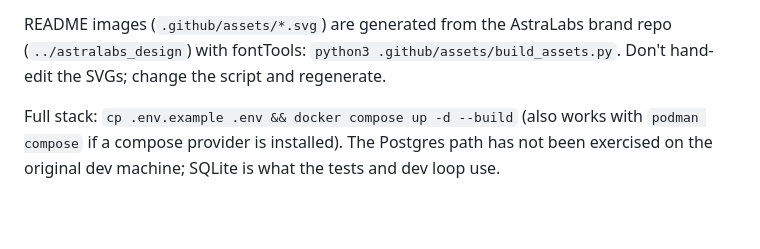
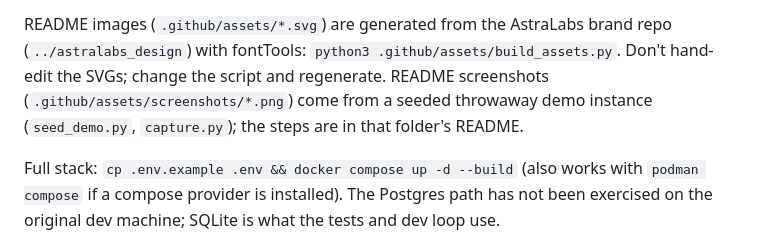
Before and after one commit to emilyastranova/castor, a Markdown page: CLAUDE.md, the part around the change. GitHub-like rendering; blank space fills up the shorter version.

```diff
--- a/CLAUDE.md
+++ b/CLAUDE.md
@@ -68,6 +68,8 @@ writes `src/lib/m3/tokens.css` (committed, do not hand-edit).
 README images (`.github/assets/*.svg`) are generated from the AstraLabs brand repo
 (`../astralabs_design`) with fontTools: `python3 .github/assets/build_assets.py`. Don't
 hand-edit the SVGs; change the script and regenerate.
+README screenshots (`.github/assets/screenshots/*.png`) come from a seeded throwaway demo
+instance (`seed_demo.py`, `capture.py`); the steps are in that folder's README.
 
 Full stack: `cp .env.example .env && docker compose up -d --build` (also works with
 `podman compose` if a compose provider is installed). The Postgres path has not been
```
Also changed, not shown: README.md (+40 -3 lines), .github/assets/screenshots/board.png (added), .github/assets/screenshots/card.png (added), .github/assets/screenshots/dashboard.png (added), .github/assets/screenshots/playbook.png (added), .github/assets/screenshots/project-dashboard.png (added), 10 other files.
